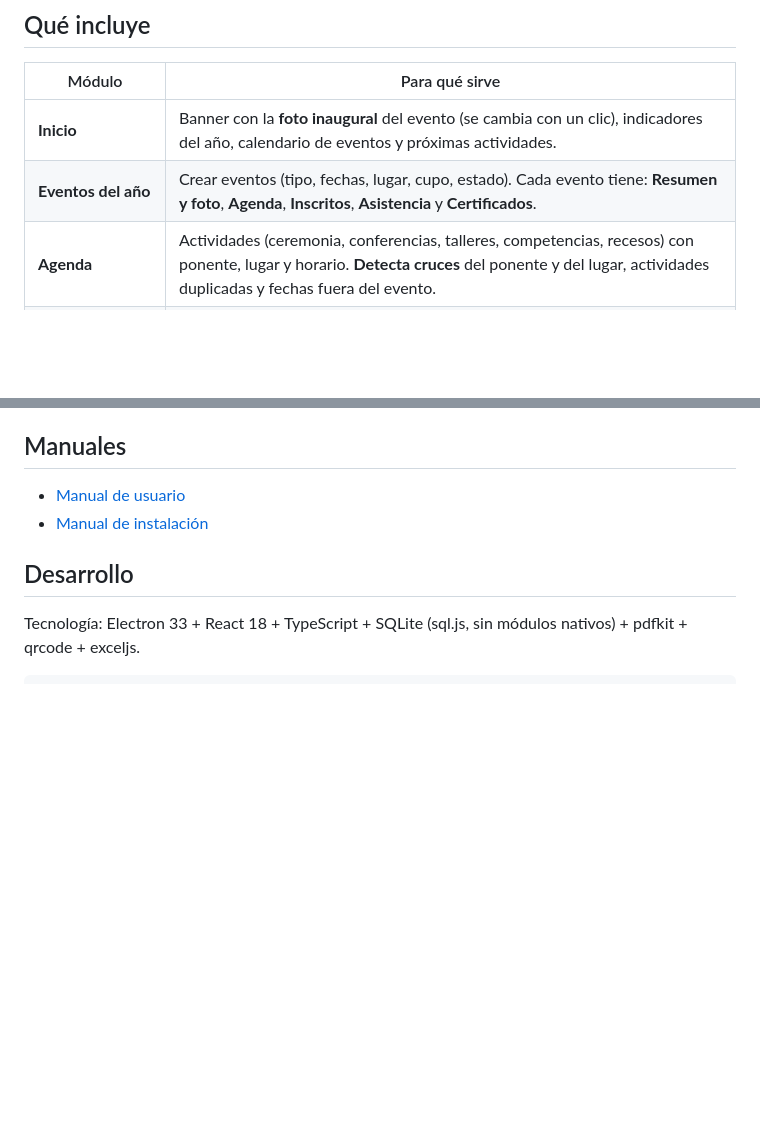
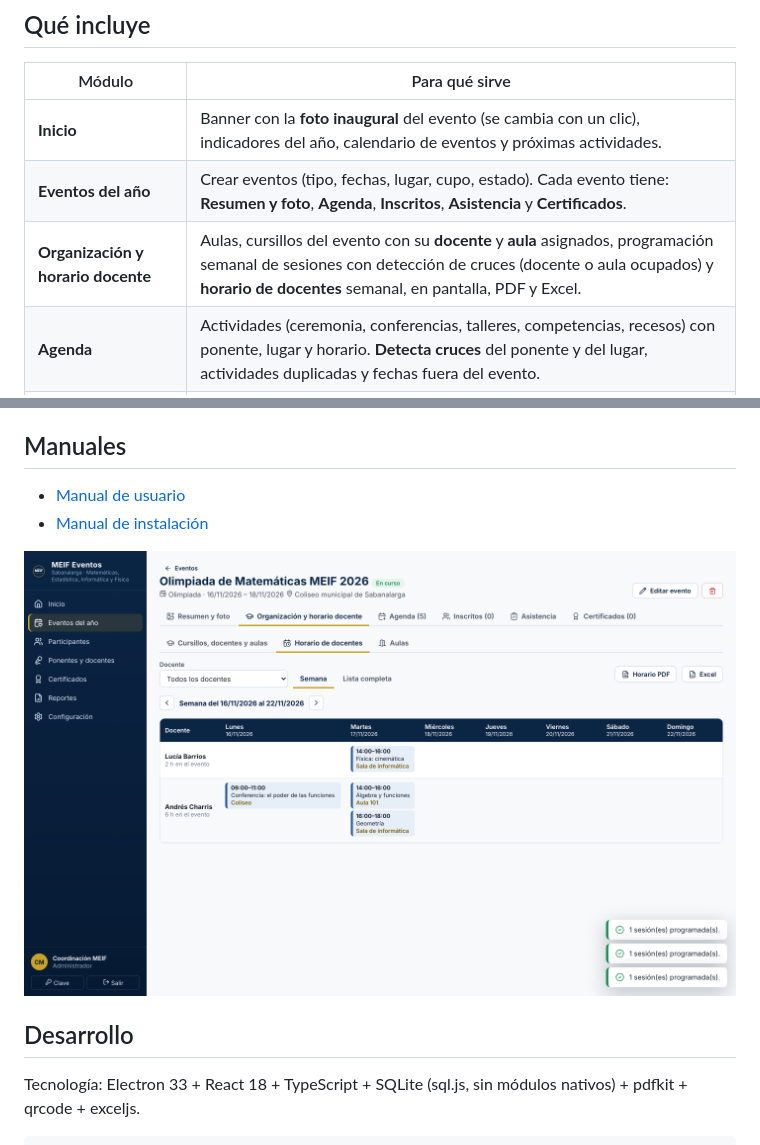
Before and after one commit to uajesusmc/uajesusmc, a Markdown page: eventos/README.md, 2 parts joined by grey strips. Drawn GitHub-style; pictures changed too: eventos/docs/horario-docentes.png (added); blank space fills up the shorter version.

```diff
--- a/eventos/README.md
+++ b/eventos/README.md
@@ -12,6 +12,7 @@ Saber 11°, ferias de la ciencia, seminarios y talleres.
 |---|---|
 | **Inicio** | Banner con la **foto inaugural** del evento (se cambia con un clic), indicadores del año, calendario de eventos y próximas actividades. |
 | **Eventos del año** | Crear eventos (tipo, fechas, lugar, cupo, estado). Cada evento tiene: **Resumen y foto**, **Agenda**, **Inscritos**, **Asistencia** y **Certificados**. |
+| **Organización y horario docente** | Aulas, cursillos del evento con su **docente** y **aula** asignados, programación semanal de sesiones con detección de cruces (docente o aula ocupados) y **horario de docentes** semanal, en pantalla, PDF y Excel. |
 | **Agenda** | Actividades (ceremonia, conferencias, talleres, competencias, recesos) con ponente, lugar y horario. **Detecta cruces** del ponente y del lugar, actividades duplicadas y fechas fuera del evento. |
 | **Participantes** | Registro único por número de documento (sin duplicados). Inscripción individual o **masiva desde Excel**, con vista previa. |
 | **Ponentes y docentes** | Conferencistas y talleristas que se asignan a la agenda. |
@@ -27,6 +28,8 @@ conservan al actualizar o reinstalar.
 
 - [Manual de usuario](docs/MANUAL_USUARIO.md)
 - [Manual de instalación](docs/MANUAL_INSTALACION.md)
+
+![Horario de docentes con aula y cursillo](docs/horario-docentes.png)
 
 ## Desarrollo
 
```
Also changed, not shown: eventos/docs/MANUAL_USUARIO.md (+18 -1 lines), 11 other files.
